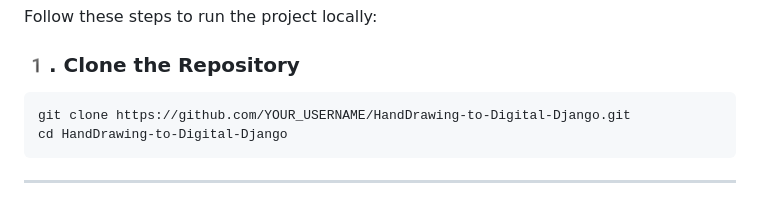
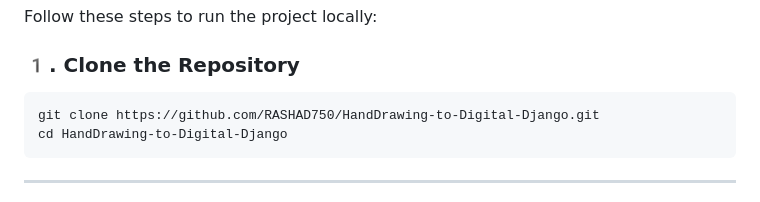
Before and after one commit to RASHAD750/HandDrawing-to-Digital-Django, a Markdown page: README.md, the part around the change. Drawn GitHub-style.

Commit message:
Update repository URL in README

````diff
--- a/README.md
+++ b/README.md
@@ -66,7 +66,7 @@ Follow these steps to run the project locally:
 ### 1️. Clone the Repository
 
 ```bash
-git clone https://github.com/YOUR_USERNAME/HandDrawing-to-Digital-Django.git
+git clone https://github.com/RASHAD750/HandDrawing-to-Digital-Django.git
 cd HandDrawing-to-Digital-Django
 ```
 
````
